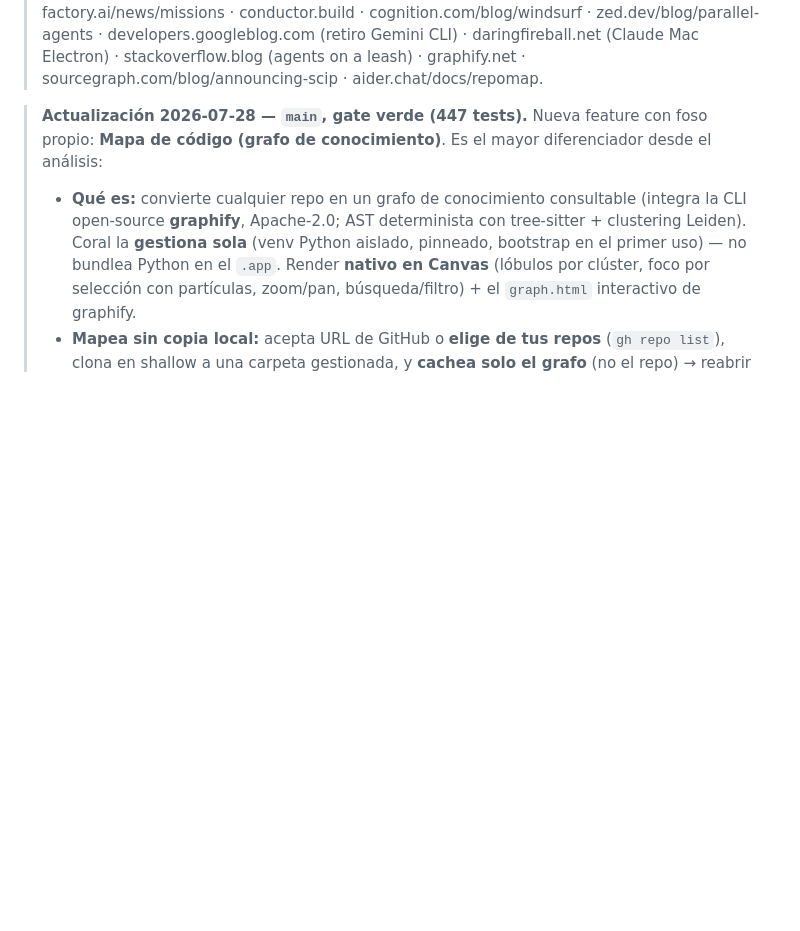
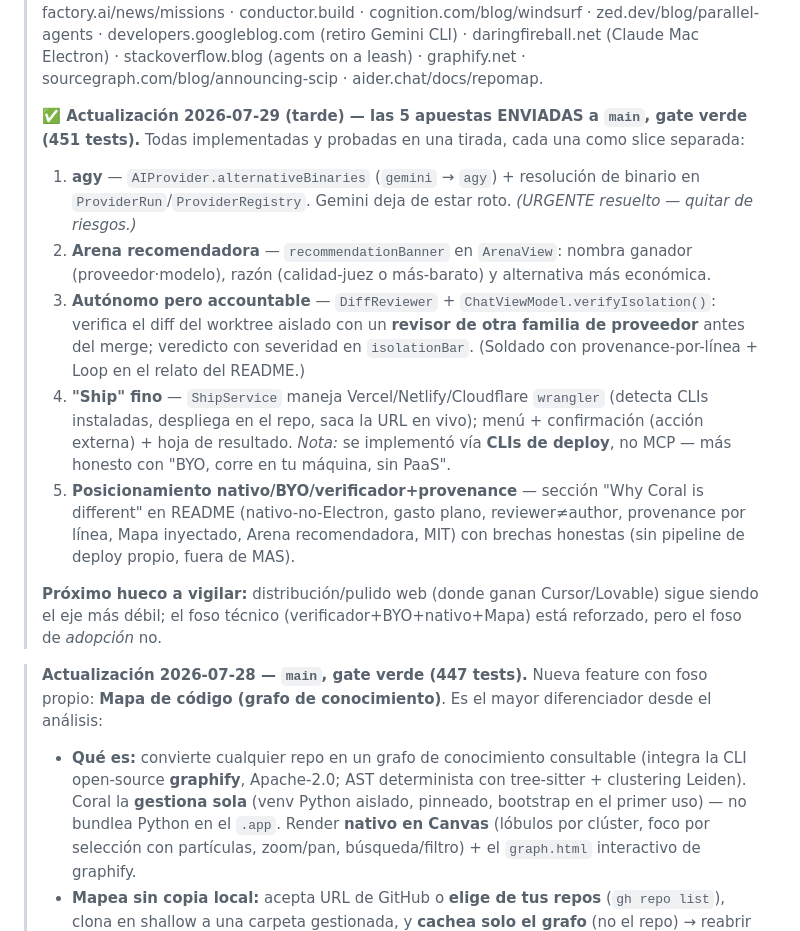
Before and after one commit to marcosnovo/StrategyForge, a Markdown page: docs/COMPETITIVE-ANALYSIS-2026-07-23.md, the part around the change. Drawn GitHub-style; blank space fills up the shorter version.

Commit message:
docs: mark all 5 competitive bets shipped in analysis (2026-07-29)
Co-Authored-By: Claude Opus 4.8 <noreply@anthropic.com>

```diff
--- a/docs/COMPETITIVE-ANALYSIS-2026-07-23.md
+++ b/docs/COMPETITIVE-ANALYSIS-2026-07-23.md
@@ -60,6 +60,25 @@ dato no estaba documentado públicamente se marca **(no confirmado)**.
 > conductor.build · cognition.com/blog/windsurf · zed.dev/blog/parallel-agents · developers.googleblog.com
 > (retiro Gemini CLI) · daringfireball.net (Claude Mac Electron) · stackoverflow.blog (agents on a leash) ·
 > graphify.net · sourcegraph.com/blog/announcing-scip · aider.chat/docs/repomap.
+>
+> **✅ Actualización 2026-07-29 (tarde) — las 5 apuestas ENVIADAS a `main`, gate verde (451 tests).**
+> Todas implementadas y probadas en una tirada, cada una como slice separada:
+> 1. **agy** — `AIProvider.alternativeBinaries` (`gemini` → `agy`) + resolución de binario en
+>    `ProviderRun`/`ProviderRegistry`. Gemini deja de estar roto. *(URGENTE resuelto — quitar de riesgos.)*
+> 2. **Arena recomendadora** — `recommendationBanner` en `ArenaView`: nombra ganador (proveedor·modelo),
+>    razón (calidad-juez o más-barato) y alternativa más económica.
+> 3. **Autónomo pero accountable** — `DiffReviewer` + `ChatViewModel.verifyIsolation()`: verifica el
+>    diff del worktree aislado con un **revisor de otra familia de proveedor** antes del merge; veredicto
+>    con severidad en `isolationBar`. (Soldado con provenance-por-línea + Loop en el relato del README.)
+> 4. **"Ship" fino** — `ShipService` maneja Vercel/Netlify/Cloudflare `wrangler` (detecta CLIs instaladas,
+>    despliega en el repo, saca la URL en vivo); menú + confirmación (acción externa) + hoja de resultado.
+>    *Nota:* se implementó vía **CLIs de deploy**, no MCP — más honesto con "BYO, corre en tu máquina, sin PaaS".
+> 5. **Posicionamiento nativo/BYO/verificador+provenance** — sección "Why Coral is different" en README
+>    (nativo-no-Electron, gasto plano, reviewer≠author, provenance por línea, Mapa inyectado, Arena
+>    recomendadora, MIT) con brechas honestas (sin pipeline de deploy propio, fuera de MAS).
+>
+> **Próximo hueco a vigilar:** distribución/pulido web (donde ganan Cursor/Lovable) sigue siendo el eje
+> más débil; el foso técnico (verificador+BYO+nativo+Mapa) está reforzado, pero el foso de *adopción* no.
 
 > **Actualización 2026-07-28 — `main`, gate verde (447 tests).** Nueva feature con foso propio:
 > **Mapa de código (grafo de conocimiento)**. Es el mayor diferenciador desde el análisis:
```
